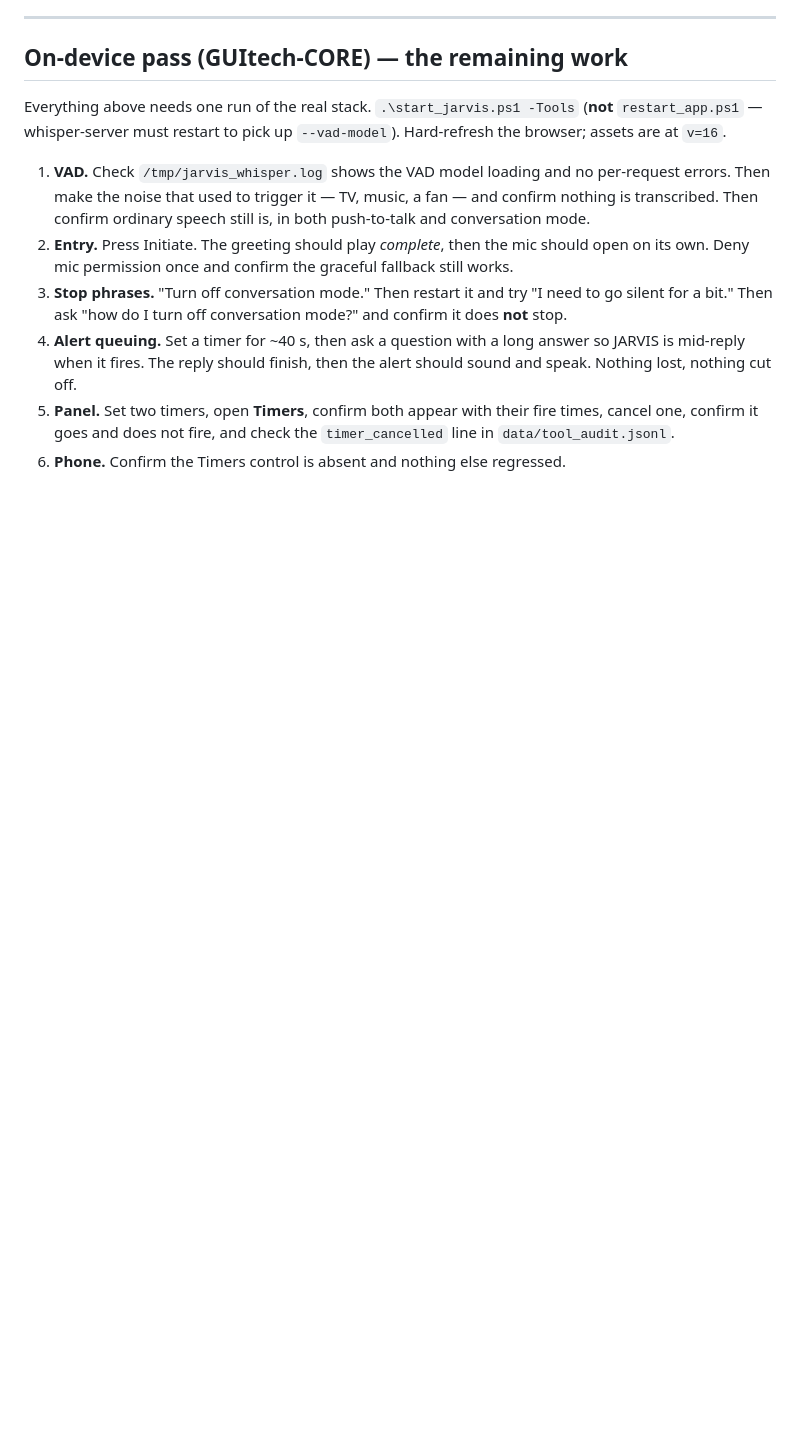
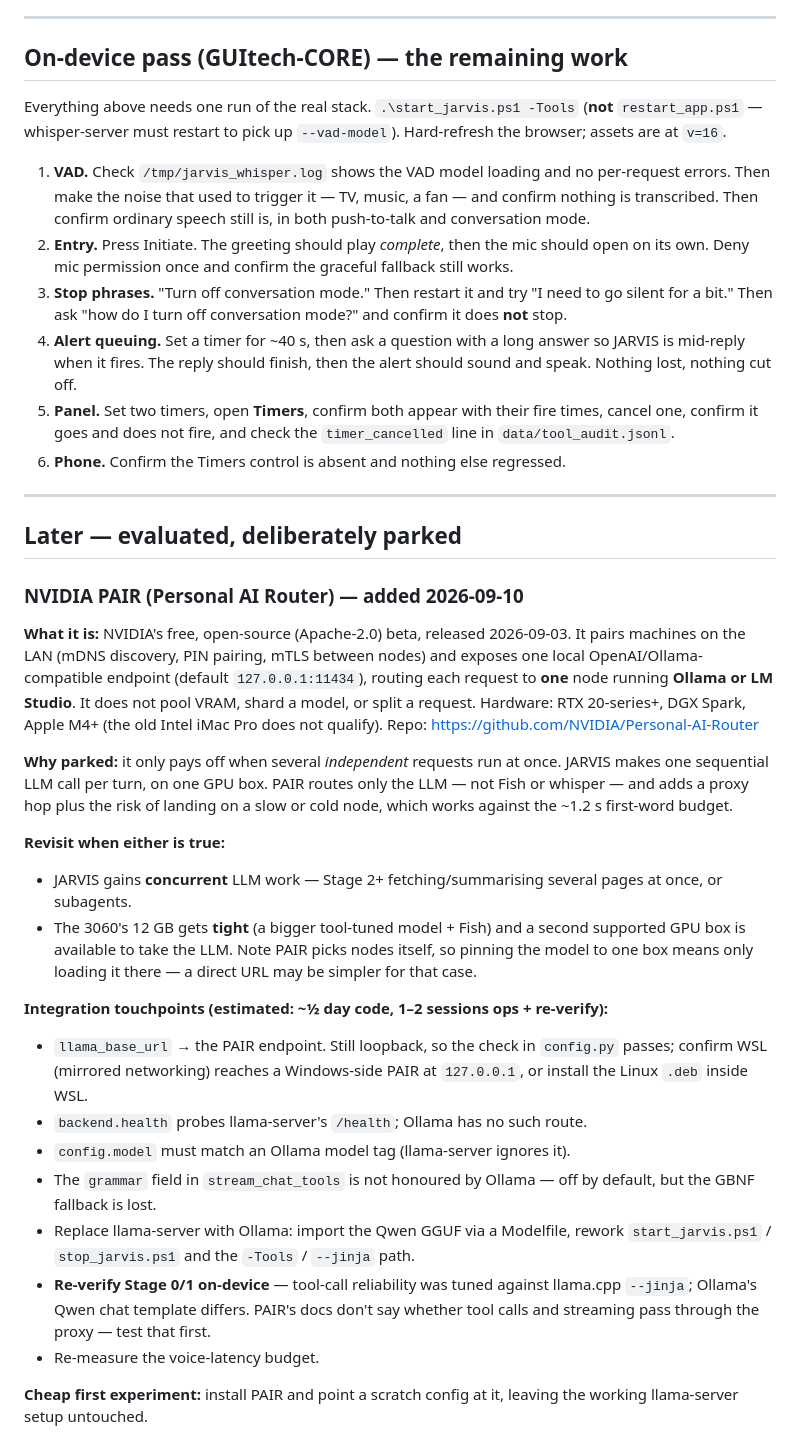
Before and after one commit to jwills431/jarvis-alpha, a Markdown page: docs/BACKLOG.md, the part around the change. Drawn GitHub-style; blank space fills up the shorter version.

Commit message:
Park NVIDIA PAIR in the backlog for later
Record what PAIR is, why it does not pay off for a sequential single-GPU
assistant today, the conditions that would make it worth revisiting, and
the integration touchpoints, so a future session need not re-derive it.

Co-Authored-By: Claude Opus 5 <noreply@anthropic.com>

```diff
--- a/docs/BACKLOG.md
+++ b/docs/BACKLOG.md
@@ -92,3 +92,48 @@ Hard-refresh the browser; assets are at `v=16`.
    times, cancel one, confirm it goes and does not fire, and check the
    `timer_cancelled` line in `data/tool_audit.jsonl`.
 6. **Phone.** Confirm the Timers control is absent and nothing else regressed.
+
+---
+
+## Later — evaluated, deliberately parked
+
+### NVIDIA PAIR (Personal AI Router) — added 2026-09-10
+
+**What it is:** NVIDIA's free, open-source (Apache-2.0) beta, released 2026-09-03.
+It pairs machines on the LAN (mDNS discovery, PIN pairing, mTLS between nodes) and
+exposes one local OpenAI/Ollama-compatible endpoint (default `127.0.0.1:11434`),
+routing each request to **one** node running **Ollama or LM Studio**. It does not
+pool VRAM, shard a model, or split a request. Hardware: RTX 20-series+, DGX Spark,
+Apple M4+ (the old Intel iMac Pro does not qualify).
+Repo: https://github.com/NVIDIA/Personal-AI-Router
+
+**Why parked:** it only pays off when several *independent* requests run at once.
+JARVIS makes one sequential LLM call per turn, on one GPU box. PAIR routes only the
+LLM — not Fish or whisper — and adds a proxy hop plus the risk of landing on a slow
+or cold node, which works against the ~1.2 s first-word budget.
+
+**Revisit when either is true:**
+- JARVIS gains **concurrent** LLM work — Stage 2+ fetching/summarising several
+  pages at once, or subagents.
+- The 3060's 12 GB gets **tight** (a bigger tool-tuned model + Fish) and a second
+  supported GPU box is available to take the LLM. Note PAIR picks nodes itself, so
+  pinning the model to one box means only loading it there — a direct URL may be
+  simpler for that case.
+
+**Integration touchpoints (estimated: ~½ day code, 1–2 sessions ops + re-verify):**
+- `llama_base_url` → the PAIR endpoint. Still loopback, so the check in
+  `config.py` passes; confirm WSL (mirrored networking) reaches a Windows-side PAIR
+  at `127.0.0.1`, or install the Linux `.deb` inside WSL.
+- `backend.health` probes llama-server's `/health`; Ollama has no such route.
+- `config.model` must match an Ollama model tag (llama-server ignores it).
+- The `grammar` field in `stream_chat_tools` is not honoured by Ollama — off by
+  default, but the GBNF fallback is lost.
+- Replace llama-server with Ollama: import the Qwen GGUF via a Modelfile, rework
+  `start_jarvis.ps1` / `stop_jarvis.ps1` and the `-Tools` / `--jinja` path.
+- **Re-verify Stage 0/1 on-device** — tool-call reliability was tuned against
+  llama.cpp `--jinja`; Ollama's Qwen chat template differs. PAIR's docs don't say
+  whether tool calls and streaming pass through the proxy — test that first.
+- Re-measure the voice-latency budget.
+
+**Cheap first experiment:** install PAIR and point a scratch config at it, leaving
+the working llama-server setup untouched.
```
Also changed, not shown: CLAUDE.md (+2 -1 lines).
